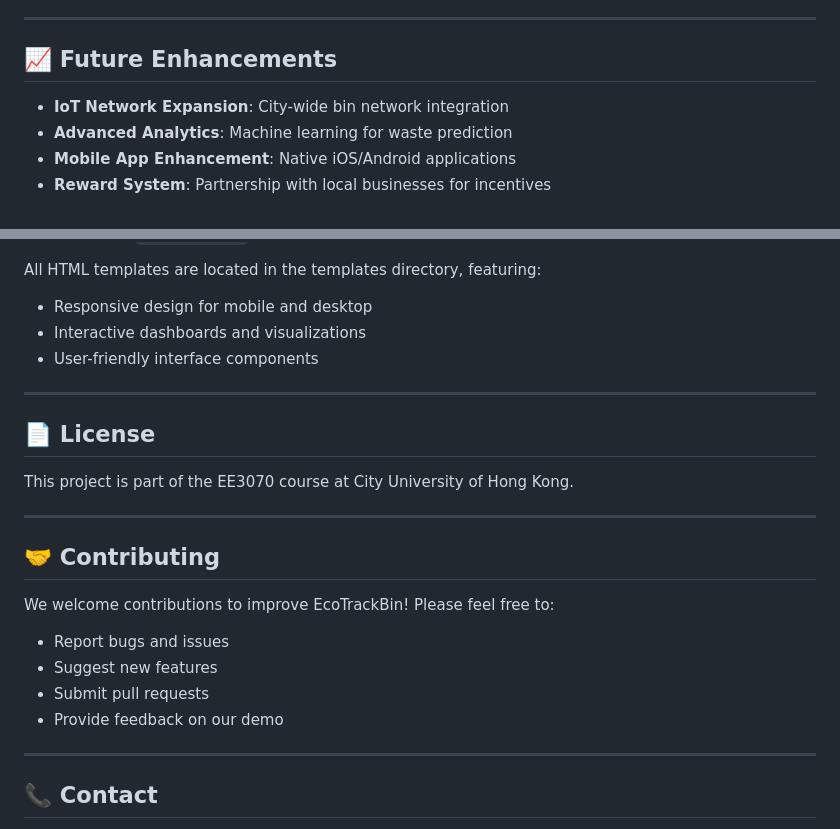
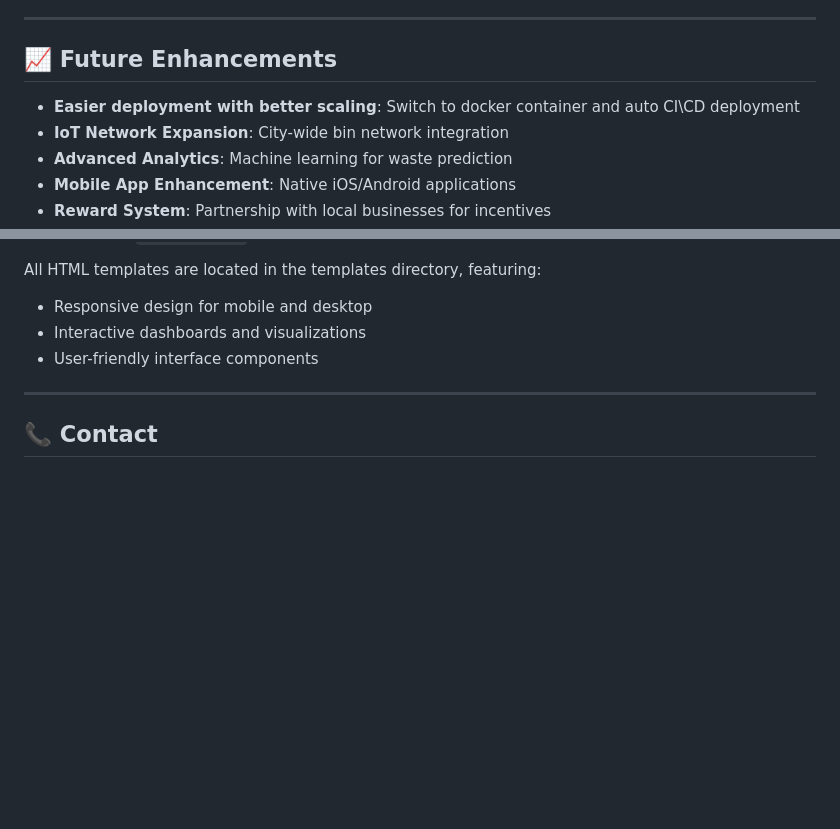
Before and after one commit to medex256/BinDesignWebApp, a Markdown page: README.md, 2 parts joined by grey strips. Rendered like a GitHub page; blank space fills up the shorter version.

```diff
--- a/README.md
+++ b/README.md
@@ -247,7 +247,7 @@ BinDesignWebApp/
 ---
 
 ## 📈 Future Enhancements
-
+- **Easier deployment with better scaling**: Switch to docker container and auto CI\CD deployment
 - **IoT Network Expansion**: City-wide bin network integration
 - **Advanced Analytics**: Machine learning for waste prediction
 - **Mobile App Enhancement**: Native iOS/Android applications
@@ -276,23 +276,6 @@ All HTML templates are located in the templates directory, featuring:
 
 ---
 
-## 📄 License
-
-This project is part of the EE3070 course at City University of Hong Kong.
-
----
-
-## 🤝 Contributing
-
-We welcome contributions to improve EcoTrackBin! Please feel free to:
-
-- Report bugs and issues
-- Suggest new features
-- Submit pull requests
-- Provide feedback on our demo
-
----
-
 ## 📞 Contact
 
 For questions, feedback, or collaboration opportunities, please reach out through our GitHub repository or demo video comments.
```
